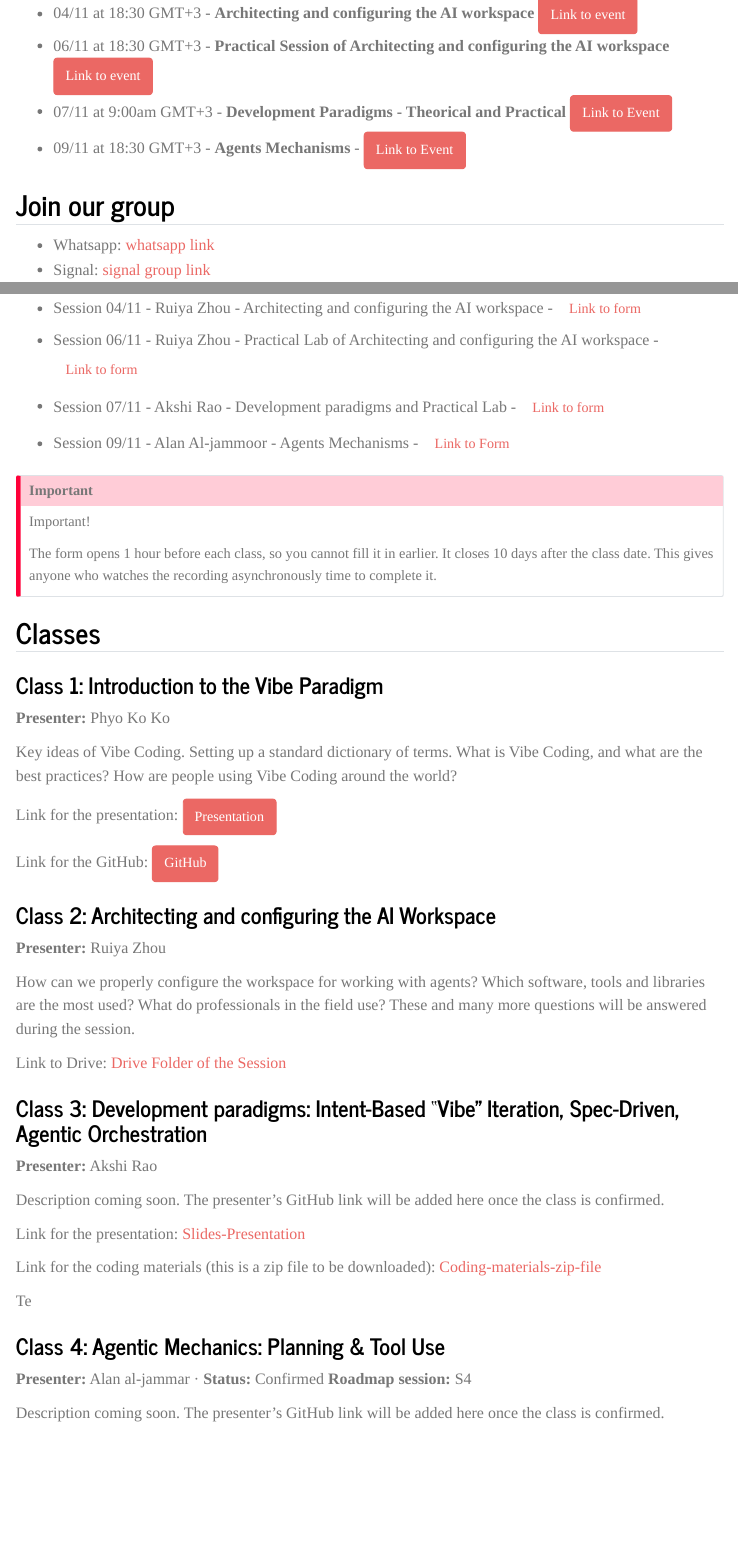
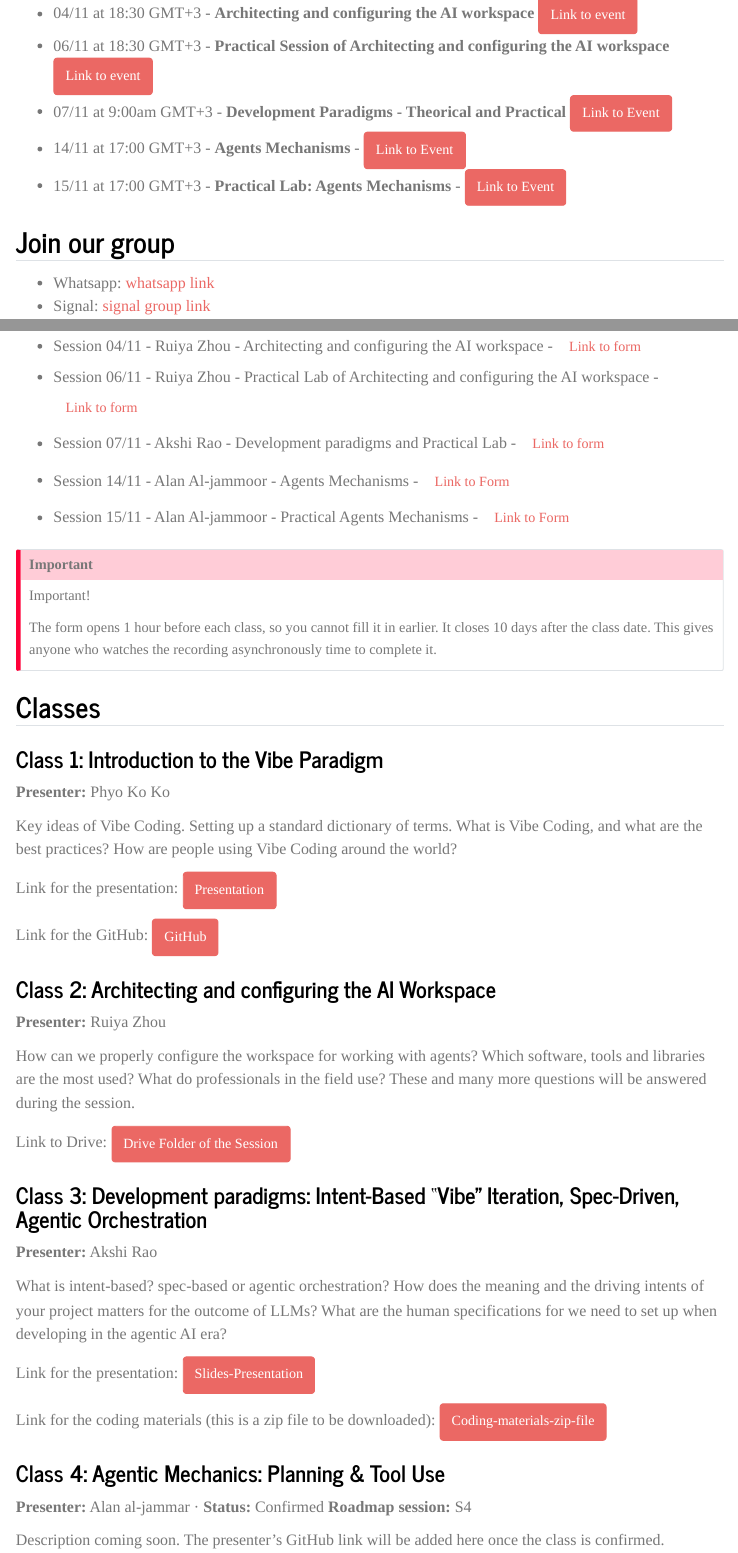
Before and after one commit to ftl-brazil-2026/AgenticAI-VibeCoding, a Quarto document (index.qmd): the page in a window 1100 px wide, from 730 px down, and a second part further down, joined at a grey line. Rendered offline with R 4.5, knitr and Pandoc in place of Quarto, with nearby package versions; menus at the side of the page are left out.

Commit message:
-- improve index, update calendar

```diff
--- a/index.qmd
+++ b/index.qmd
@@ -26,7 +26,8 @@ Here you can find all the session recordings of our programme. It may take a few
 - 04/11 at 18:30 GMT+3 - **Architecting and configuring the AI workspace** [Link to event](https://events.teams.microsoft.com/event/ff87104e-bf86-474e-8b7d-8bb1e6023805@b3e5db5e-2944-4837-99f5-7488ace54319?source=copyLinkOneEventsShareDialog){.btn .btn-primary target="_blank"}
 - 06/11 at 18:30 GMT+3 - **Practical Session of Architecting and configuring the AI workspace** [Link to event](https://events.teams.microsoft.com/event/2e356007-baa3-4d59-8445-bb3c9cc8c9a3@b3e5db5e-2944-4837-99f5-7488ace54319?source=copyLinkOneEventsShareDialog){.btn .btn-primary target="_blank"}
 - 07/11 at 9:00am GMT+3 - **Development Paradigms - Theorical and Practical** [Link to Event](https://events.teams.microsoft.com/event/4c346c5b-12e4-4b47-a34b-242fd71a6c1d@b3e5db5e-2944-4837-99f5-7488ace54319?source=copyLinkOneEventsShareDialog){.btn .btn-primary target="_blank"}
-- 09/11 at 18:30 GMT+3 - **Agents Mechanisms** - [Link to Event](https://events.teams.microsoft.com/event/222d6308-1267-4ee7-b6b2-00dfa942eb69@b3e5db5e-2944-4837-99f5-7488ace54319?source=copyLinkOneEventsShareDialog){.btn .btn-primary target="_blank"}
+- 14/11 at 17:00 GMT+3 - **Agents Mechanisms** - [Link to Event](https://events.teams.microsoft.com/event/222d6308-1267-4ee7-b6b2-00dfa942eb69@b3e5db5e-2944-4837-99f5-7488ace54319?source=copyLinkOneEventsShareDialog){.btn .btn-primary target="_blank"}
+- 15/11 at 17:00 GMT+3 - **Practical Lab: Agents Mechanisms** - [Link to Event](){.btn .btn-primary target="_blank"}
 
 
 ## Join our group
@@ -41,7 +42,8 @@ Here you can find all the session recordings of our programme. It may take a few
 - Session 04/11 - Ruiya Zhou - Architecting and configuring the AI workspace - [Link to form](https://forms.cloud.microsoft/Pages/ResponsePage.aspx?id=Xtvls0QpN0iZ9XSIrOVDGSpAHN4Sk6VOjg581VoLDf5UMjRUSEw5VTZYWkRXTFkyUFFWMU4xV0dBUi4u){.btn .btn-secondary target="_blank"}
 - Session 06/11 - Ruiya Zhou - Practical Lab of Architecting and configuring the AI workspace - [Link to form](https://forms.cloud.microsoft/Pages/ResponsePage.aspx?id=Xtvls0QpN0iZ9XSIrOVDGSpAHN4Sk6VOjg581VoLDf5UQjRNR1QzOTVURk40MUlWREhGNTM1TzdHWS4u){.btn .btn-secondary target="_blank"}
 - Session 07/11 - Akshi Rao - Development paradigms and Practical Lab - [Link to form](https://forms.cloud.microsoft/Pages/ResponsePage.aspx?id=Xtvls0QpN0iZ9XSIrOVDGSpAHN4Sk6VOjg581VoLDf5UMFdWOVY0QjY1R0Q4TDdURjg1SVdQRTFYSy4u){.btn .btn-secondary target="_blank"}
-- Session 09/11 - Alan Al-jammoor - Agents Mechanisms - [Link to Form](https://forms.cloud.microsoft/Pages/ResponsePage.aspx?id=Xtvls0QpN0iZ9XSIrOVDGSpAHN4Sk6VOjg581VoLDf5URFVTQzIwVTRBNjVaSkdaQVJCSVgzVFczSC4u){.btn .btn-secondary target="_blank"}
+- Session 14/11 - Alan Al-jammoor - Agents Mechanisms - [Link to Form](https://forms.cloud.microsoft/Pages/ResponsePage.aspx?id=Xtvls0QpN0iZ9XSIrOVDGSpAHN4Sk6VOjg581VoLDf5URFVTQzIwVTRBNjVaSkdaQVJCSVgzVFczSC4u){.btn .btn-secondary target="_blank"}
+- Session 15/11 - Alan Al-jammoor - Practical Agents Mechanisms - [Link to Form](){.btn .btn-secondary target="_blank"}
 
 ::: {.callout-important appearance="simple"}
 Important!
@@ -68,19 +70,18 @@ Link for the GitHub: [GitHub](https://github.com/phyo57/UNDP-Vibe-coding-Introdu
 
 How can we properly configure the workspace for working with agents? Which software, tools and libraries are the most used? What do professionals in the field use? These and many more questions will be answered during the session.
 
-Link to Drive: [Drive Folder of the Session](https://drive.google.com/drive/folders/1N5UJX2DxvKmK1E2eEwwWzkW4AotRNREJ)
+Link to Drive: [Drive Folder of the Session](https://drive.google.com/drive/folders/1N5UJX2DxvKmK1E2eEwwWzkW4AotRNREJ){.btn .btn-primary target="_blank"}
 
 ### Class 3: Development paradigms: Intent-Based "Vibe" Iteration, Spec-Driven, Agentic Orchestration
 
 **Presenter:** Akshi Rao
 
-Description coming soon. The presenter's GitHub link will be added here once the class is confirmed.
+What is intent-based? spec-based or agentic orchestration? How does the meaning and the driving intents of your project matters for the outcome of LLMs? What are the human specifications for we need to set up when developing in the agentic AI era?
 
-Link for the presentation: [Slides-Presentation](materials/Development_Paradigms_Vibe_Coding.pdf)
+Link for the presentation: [Slides-Presentation](materials/Development_Paradigms_Vibe_Coding.pdf){.btn .btn-primary target="_blank"}
 
-Link for the coding materials (this is a zip file to be downloaded): [Coding-materials-zip-file](materials/akshi-bhasker-rao-website.zip)
+Link for the coding materials (this is a zip file to be downloaded): [Coding-materials-zip-file](materials/akshi-bhasker-rao-website.zip){.btn .btn-primary target="_blank"}
 
-Te
 
 ### Class 4: Agentic Mechanics: Planning & Tool Use
 
```
Also changed, not shown: materials/Agentic_timeline.pdf, index.qmd (2 more changed lines).
